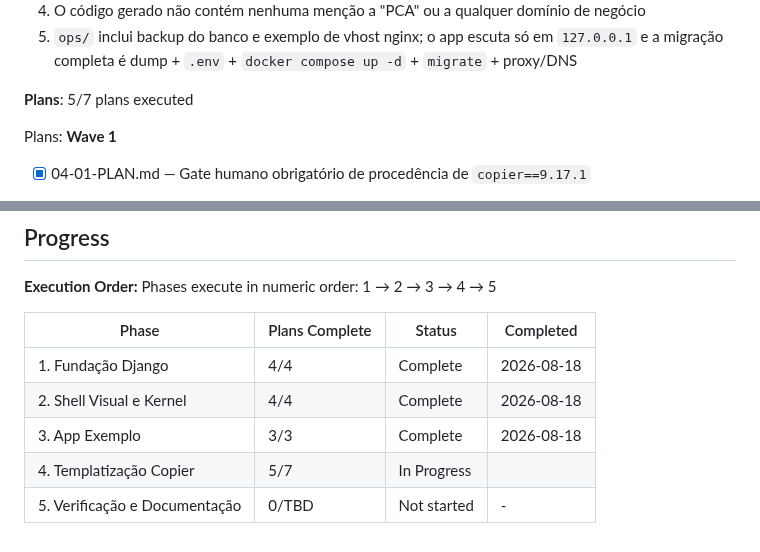
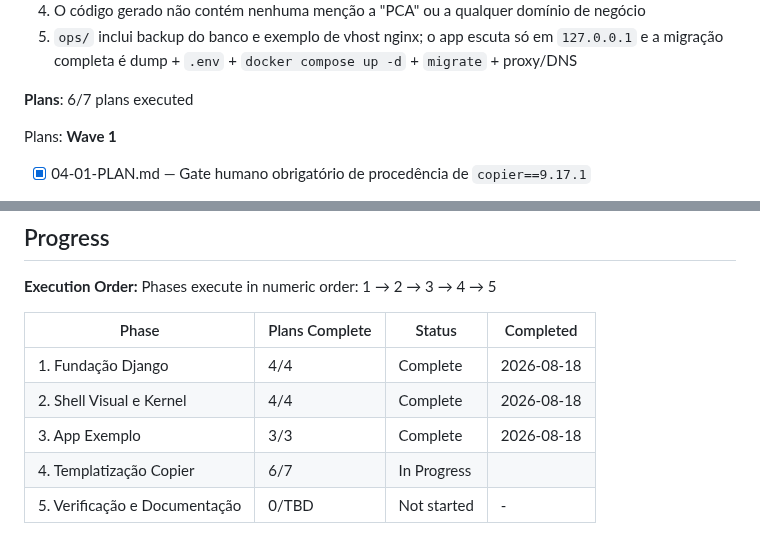
Before and after one commit to ToNiauM/django-app-template, a Markdown page: .planning/ROADMAP.md, 2 parts joined by grey strips. Rendered like a GitHub page.

```diff
--- a/.planning/ROADMAP.md
+++ b/.planning/ROADMAP.md
@@ -130,7 +130,7 @@ Plans:
   4. O código gerado não contém nenhuma menção a "PCA" ou a qualquer domínio de negócio
   5. `ops/` inclui backup do banco e exemplo de vhost nginx; o app escuta só em `127.0.0.1` e a migração completa é dump + `.env` + `docker compose up -d` + `migrate` + proxy/DNS
 
-**Plans**: 5/7 plans executed
+**Plans**: 6/7 plans executed
 
 Plans:
 **Wave 1**
@@ -185,5 +185,5 @@ Phases execute in numeric order: 1 → 2 → 3 → 4 → 5
 | 1. Fundação Django | 4/4 | Complete    | 2026-08-18 |
 | 2. Shell Visual e Kernel | 4/4 | Complete    | 2026-08-18 |
 | 3. App Exemplo | 3/3 | Complete    | 2026-08-18 |
-| 4. Templatização Copier | 5/7 | In Progress|  |
+| 4. Templatização Copier | 6/7 | In Progress|  |
 | 5. Verificação e Documentação | 0/TBD | Not started | - |
```
Also changed, not shown: other parts of .planning/ROADMAP.md (+1 -1 lines), .planning/STATE.md (+3 -3 lines).
